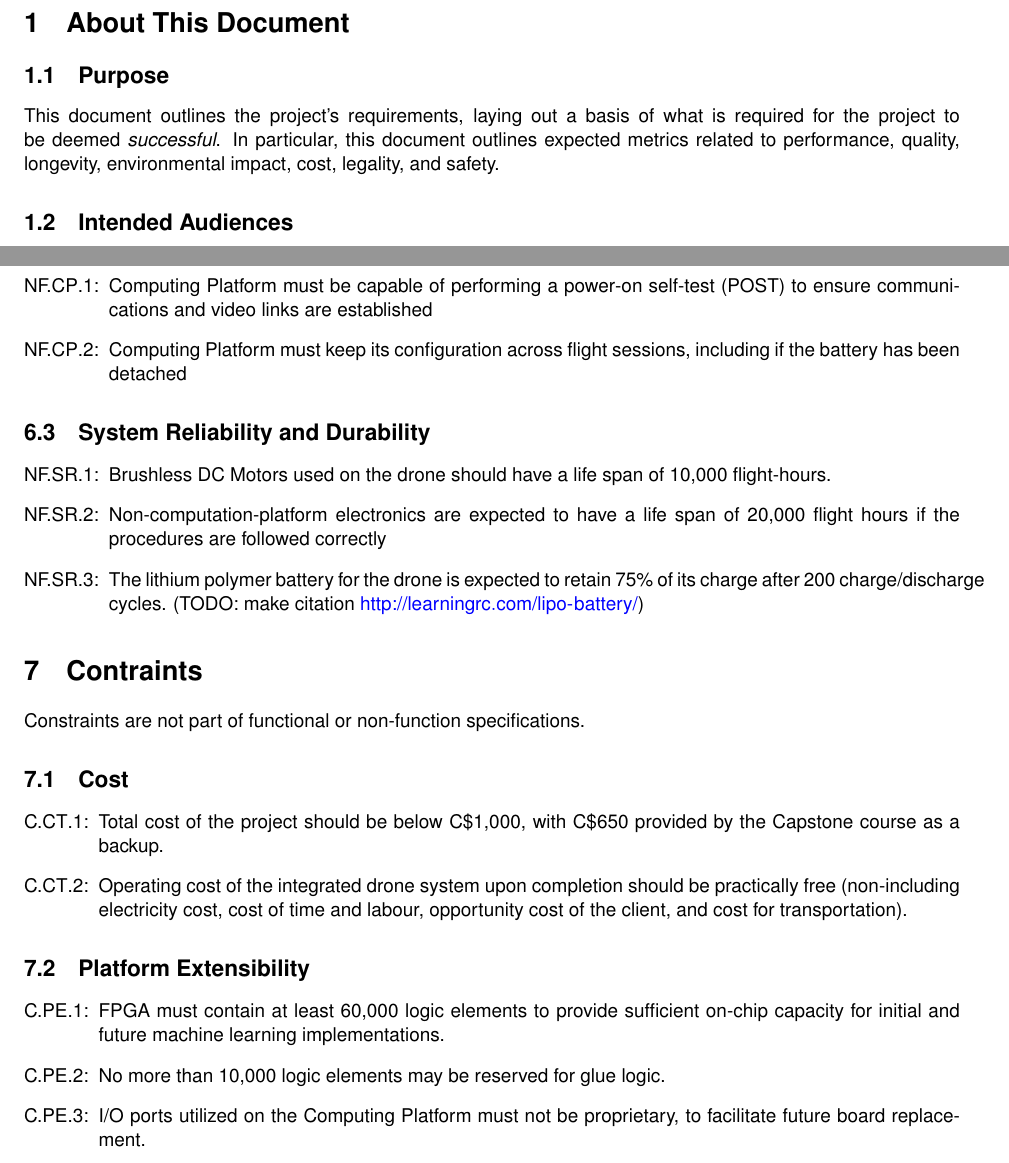
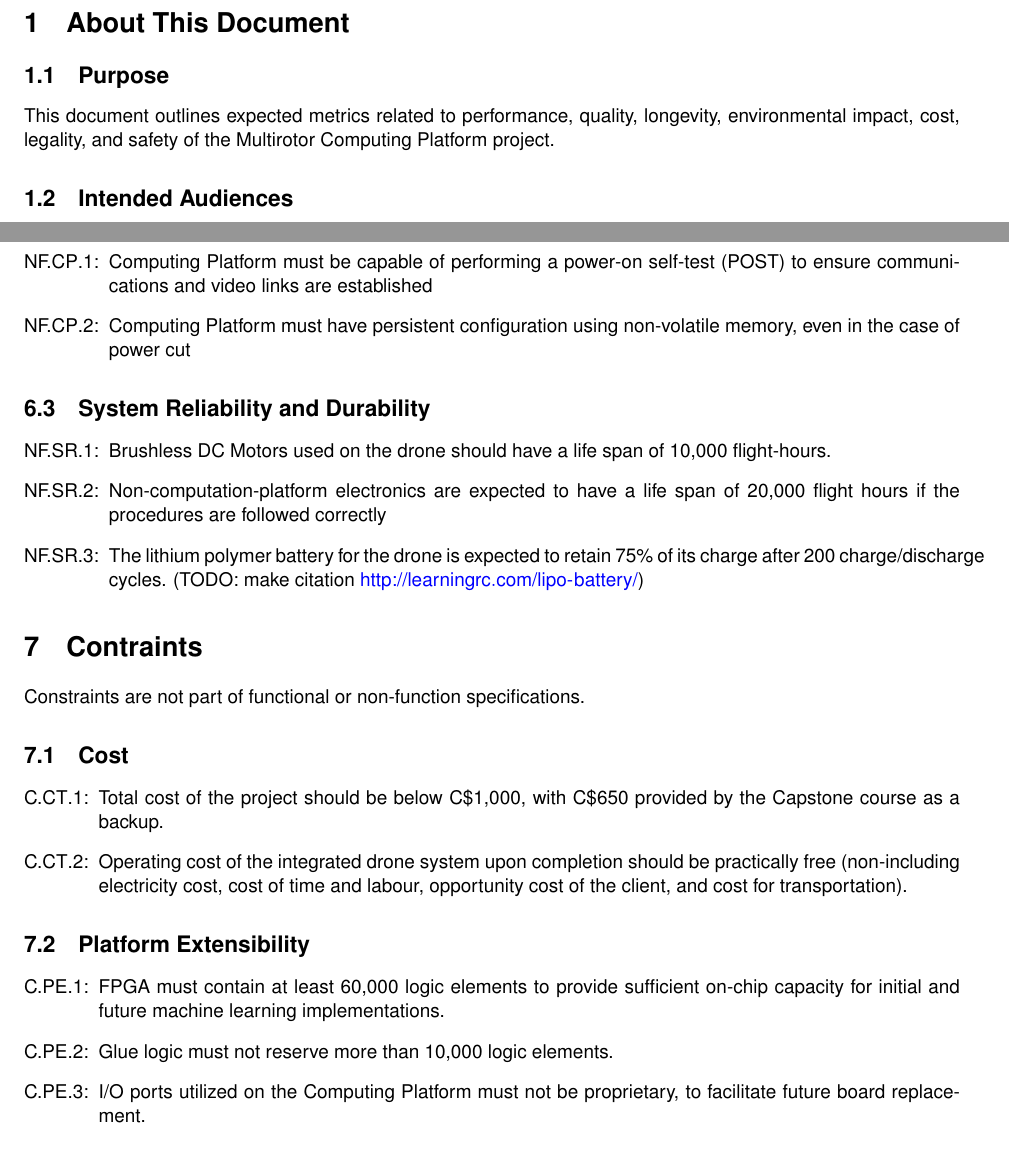
Before and after one commit to Capstone-Skynet/Capstone-Skynet.github.io, a LaTeX document (docs/reqs/reqs.tex): two parts of pages 6 and 8 of 10, joined at a grey line, cut so that both start at the same text. Compiled offline with pdfLaTeX.

Commit message:
Rectified comments

```diff
--- a/docs/reqs/reqs.tex
+++ b/docs/reqs/reqs.tex
@@ -160,7 +160,7 @@
 % Begin content
 \section{About This Document}\label{section:about}
 \subsection{Purpose}\label{section:about:purpose}
-This document outlines the project's requirements, laying out a basis of what is required for the project to be deemed \textit{successful}. In particular, this document outlines expected metrics related to performance, quality, longevity, environmental impact, cost, legality, and safety.
+This document outlines expected metrics related to performance, quality, longevity, environmental impact, cost, legality, and safety of the Multirotor Computing Platform project.
 
 \subsection{Intended Audiences}\label{section:about:audience}
 This document is intended for \textit{all project stakeholders}, including (but not limited to):
@@ -255,7 +255,7 @@ TODO: We might have to split non-functional requirements into nf-reqs and constr
 \subsection{Computing Platform}
 \begin{enumerate}[{NF.CP}.1:]
 	\item Computing Platform must be capable of performing a power-on self-test (POST) to ensure communications and video links are established
-	\item Computing Platform must keep its configuration across flight sessions, including if the battery has been detached
+	\item Computing Platform must have persistent configuration using non-volatile memory, even in the case of power cut
 \end{enumerate}
 
 \subsection{System Reliability and Durability}
@@ -278,7 +278,7 @@ Constraints are not part of functional or non-function specifications.
 \subsection{Platform Extensibility}
 \begin{enumerate}[{C.PE}.1:]
     \item FPGA must contain at least 60,000 logic elements to provide sufficient on-chip capacity for initial and future machine learning implementations.
-    \item No more than 10,000 logic elements may be reserved for glue logic.
+    \item Glue logic must not reserve more than 10,000 logic elements.
     \item I/O ports utilized on the Computing Platform must not be proprietary, to facilitate future board replacement.
     \item Development software used to synthesize the Computing Platform's hardware and software must be licensed and/or free-to-use, in perpetuity.
 \end{enumerate}
```
Also changed, not shown: docs/reqs/reqs.tex (2 more changed lines).
